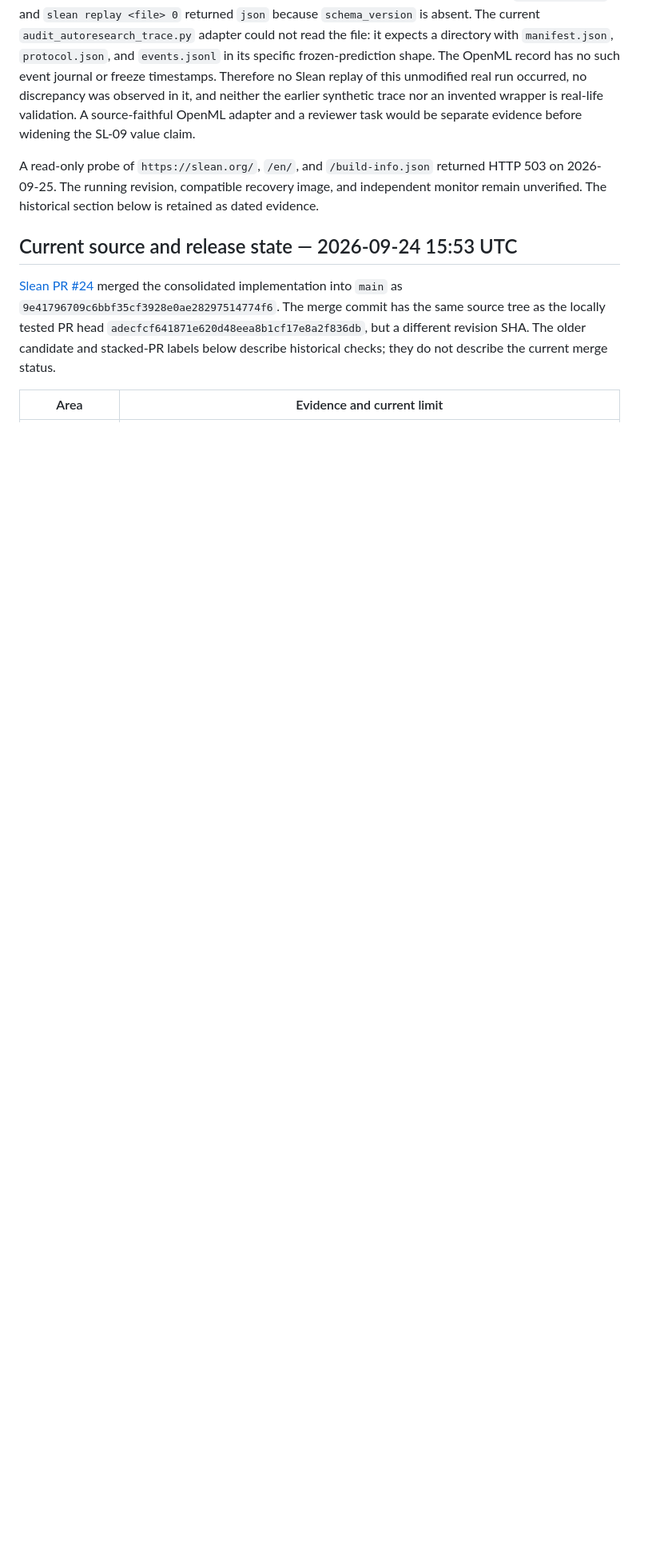
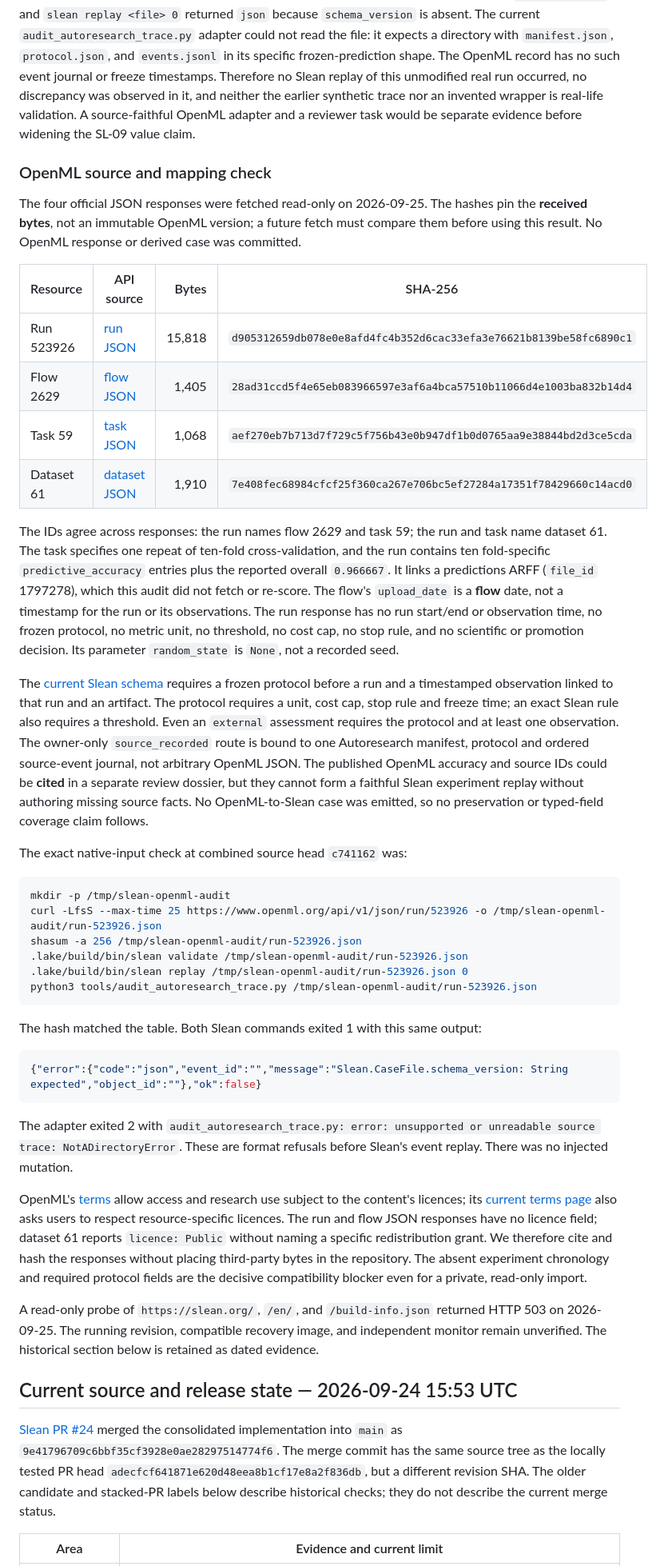
Before and after one commit to romainsimon/slean, a Markdown page: docs/prd-acceptance-audit.md, the part around the change. Shown at 80% size. Drawn GitHub-style; blank space fills up the shorter version.

Commit message:
docs: pin OpenML compatibility boundary

````diff
--- a/docs/prd-acceptance-audit.md
+++ b/docs/prd-acceptance-audit.md
@@ -11,6 +11,42 @@ This audit covers each explicit Slean-owned acceptance criterion in that file. T
 At clean combined head `c741162`, `bash tests/check.sh` passed 36 Python tests and the executable Lean examples; `bash site/build.sh` passed 309 Verso jobs and produced 18 pages, nine per language. `build-info.json` recorded the exact full SHA, `source_tree_clean: true`, schema `0.3.0`, and Lean `4.28.0`. The FR/EN browser regression passed. An exact-SHA `git archive HEAD` without `.git` passed `site/build_identity.py image-preflight`. This checks the source and archive preflight. The final Docker image was not built at this combined head because the host had less than 500 MiB free; image health and served-flow checks at this SHA remain unverified. The [new final-image Actions job](https://github.com/romainsimon/slean/actions/runs/36104662236) failed before any steps: GitHub reported recent failed account payments or a spending limit.
 
 **Unmodified public-record trial.** OpenML's public [run 523926](https://www.openml.org/r/523926) was read through its [JSON API](https://www.openml.org/api/v1/json/run/523926), with 15,818 source bytes pinned to SHA-256 `d905312659db078e0e8afd4fc4b352d6cac33efa3e76621b8139be58fc6890c1`. The source identifies task 59, flow 2629, and a reported overall `predictive_accuracy` of `0.966667`; it contains 187 evaluation entries. The record was not edited. Given those raw bytes, both `slean validate` and `slean replay <file> 0` returned `json` because `schema_version` is absent. The current `audit_autoresearch_trace.py` adapter could not read the file: it expects a directory with `manifest.json`, `protocol.json`, and `events.jsonl` in its specific frozen-prediction shape. The OpenML record has no such event journal or freeze timestamps. Therefore no Slean replay of this unmodified real run occurred, no discrepancy was observed in it, and neither the earlier synthetic trace nor an invented wrapper is real-life validation. A source-faithful OpenML adapter and a reviewer task would be separate evidence before widening the SL-09 value claim.
+
+### OpenML source and mapping check
+
+The four official JSON responses were fetched read-only on 2026-09-25. The hashes pin the **received bytes**, not an immutable OpenML version; a future fetch must compare them before using this result. No OpenML response or derived case was committed.
+
+| Resource | API source | Bytes | SHA-256 |
+|---|---|---:|---|
+| Run 523926 | [run JSON](https://www.openml.org/api/v1/json/run/523926) | 15,818 | `d905312659db078e0e8afd4fc4b352d6cac33efa3e76621b8139be58fc6890c1` |
+| Flow 2629 | [flow JSON](https://www.openml.org/api/v1/json/flow/2629) | 1,405 | `28ad31ccd5f4e65eb083966597e3af6a4bca57510b11066d4e1003ba832b14d4` |
+| Task 59 | [task JSON](https://www.openml.org/api/v1/json/task/59) | 1,068 | `aef270eb7b713d7f729c5f756b43e0b947df1b0d0765aa9e38844bd2d3ce5cda` |
+| Dataset 61 | [dataset JSON](https://www.openml.org/api/v1/json/data/61) | 1,910 | `7e408fec68984cfcf25f360ca267e706bc5ef27284a17351f78429660c14acd0` |
+
+The IDs agree across responses: the run names flow 2629 and task 59; the run and task name dataset 61. The task specifies one repeat of ten-fold cross-validation, and the run contains ten fold-specific `predictive_accuracy` entries plus the reported overall `0.966667`. It links a predictions ARFF (`file_id` 1797278), which this audit did not fetch or re-score. The flow's `upload_date` is a **flow** date, not a timestamp for the run or its observations. The run response has no run start/end or observation time, no frozen protocol, no metric unit, no threshold, no cost cap, no stop rule, and no scientific or promotion decision. Its parameter `random_state` is `None`, not a recorded seed.
+
+The [current Slean schema](../Slean/Core.lean) requires a frozen protocol before a run and a timestamped observation linked to that run and an artifact. The protocol requires a unit, cost cap, stop rule and freeze time; an exact Slean rule also requires a threshold. Even an `external` assessment requires the protocol and at least one observation. The owner-only `source_recorded` route is bound to one Autoresearch manifest, protocol and ordered source-event journal, not arbitrary OpenML JSON. The published OpenML accuracy and source IDs could be **cited** in a separate review dossier, but they cannot form a faithful Slean experiment replay without authoring missing source facts. No OpenML-to-Slean case was emitted, so no preservation or typed-field coverage claim follows.
+
+The exact native-input check at combined source head `c741162` was:
+
+```sh
+mkdir -p /tmp/slean-openml-audit
+curl -LfsS --max-time 25 https://www.openml.org/api/v1/json/run/523926 -o /tmp/slean-openml-audit/run-523926.json
+shasum -a 256 /tmp/slean-openml-audit/run-523926.json
+.lake/build/bin/slean validate /tmp/slean-openml-audit/run-523926.json
+.lake/build/bin/slean replay /tmp/slean-openml-audit/run-523926.json 0
+python3 tools/audit_autoresearch_trace.py /tmp/slean-openml-audit/run-523926.json
+```
+
+The hash matched the table. Both Slean commands exited 1 with this same output:
+
+```json
+{"error":{"code":"json","event_id":"","message":"Slean.CaseFile.schema_version: String expected","object_id":""},"ok":false}
+```
+
+The adapter exited 2 with `audit_autoresearch_trace.py: error: unsupported or unreadable source trace: NotADirectoryError`. These are format refusals before Slean's event replay. There was no injected mutation.
+
+OpenML's [terms](https://docs.openml.org/intro/terms/) allow access and research use subject to the content's licences; its [current terms page](https://beta.openml.org/terms) also asks users to respect resource-specific licences. The run and flow JSON responses have no licence field; dataset 61 reports `licence: Public` without naming a specific redistribution grant. We therefore cite and hash the responses without placing third-party bytes in the repository. The absent experiment chronology and required protocol fields are the decisive compatibility blocker even for a private, read-only import.
 
 A read-only probe of `https://slean.org/`, `/en/`, and `/build-info.json` returned HTTP 503 on 2026-09-25. The running revision, compatible recovery image, and independent monitor remain unverified. The historical section below is retained as dated evidence.
 
````
